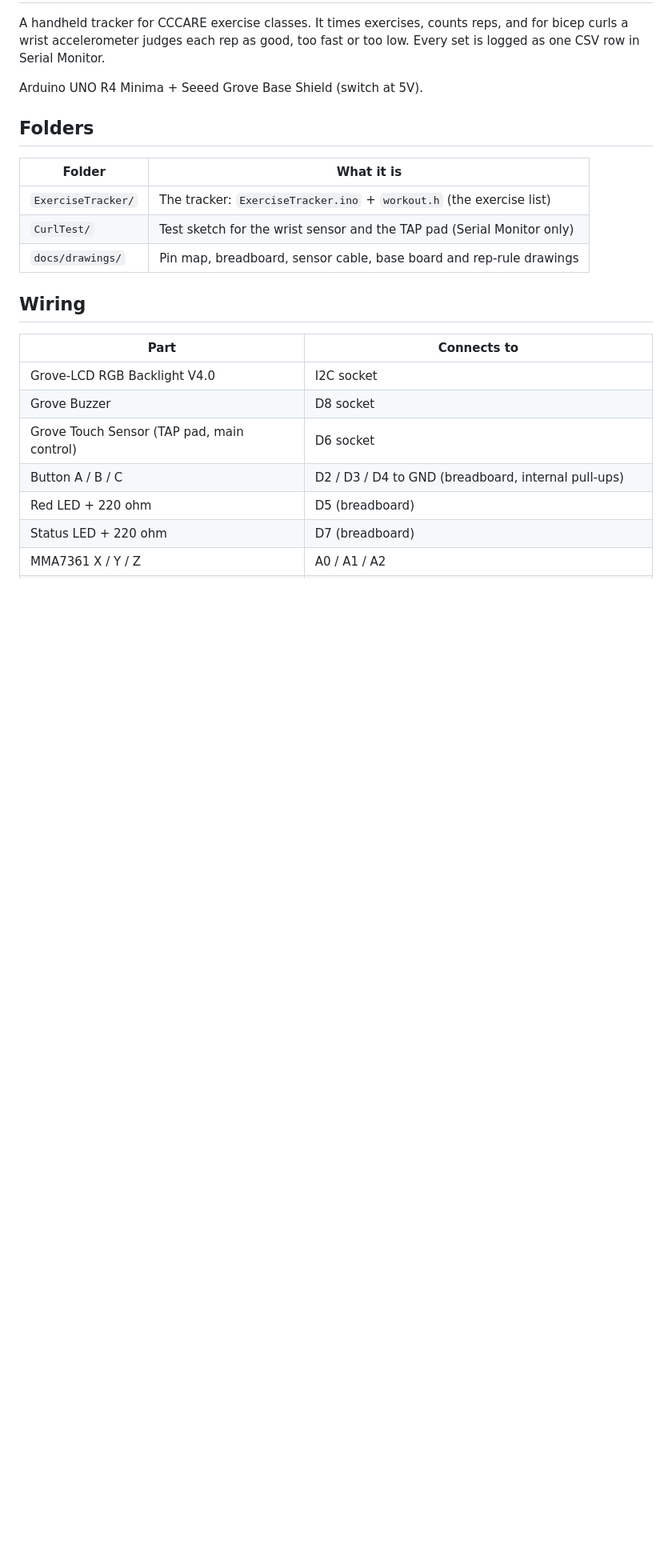
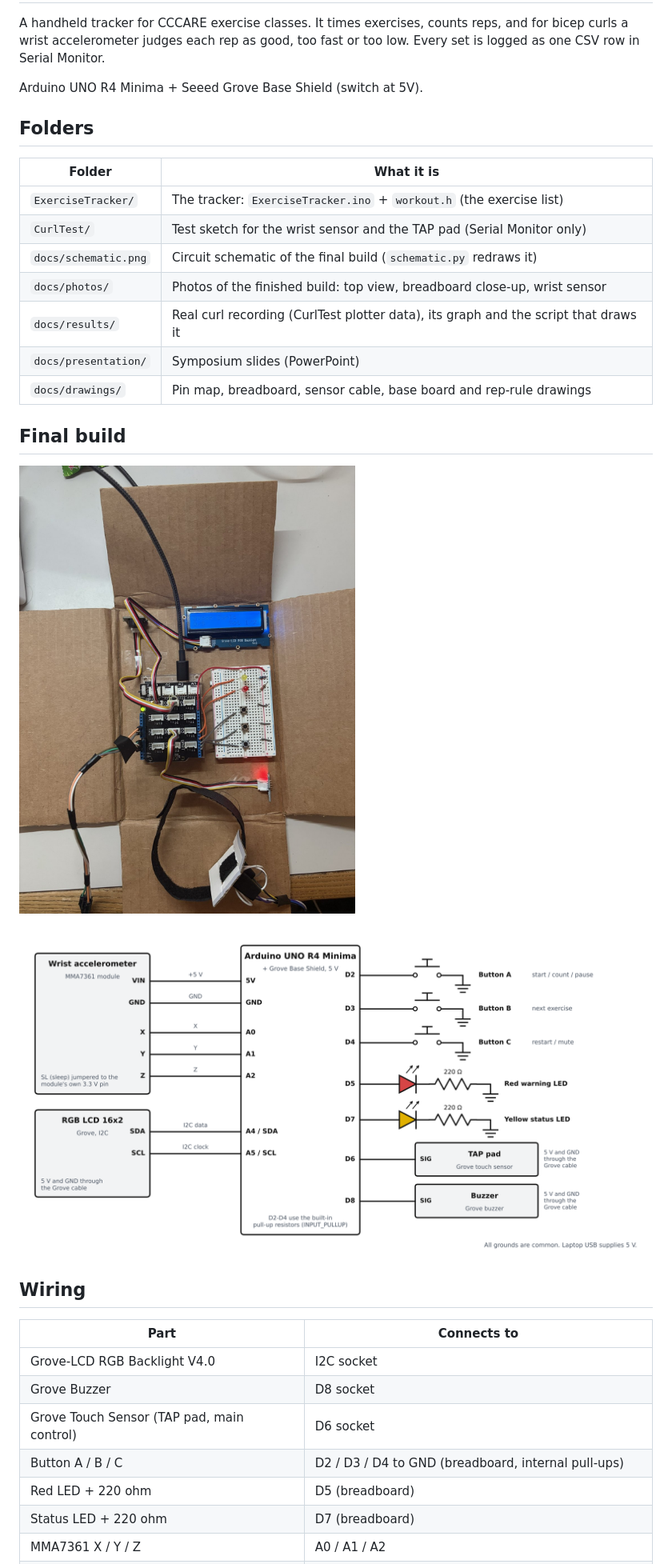
Before and after one commit to abtinmbm/ece198, a Markdown page: README.md, the part around one of its changes. Shown at 80% size. GitHub-like rendering; pictures changed too: docs/photos/build_top_view.jpg (added), docs/schematic.png (added); blank space fills up the shorter version.

Commit message:
Add schematic, build photos, test results and symposium slides

```diff
--- a/README.md
+++ b/README.md
@@ -12,7 +12,17 @@ Arduino UNO R4 Minima + Seeed Grove Base Shield (switch at 5V).
 | --- | --- |
 | `ExerciseTracker/` | The tracker: `ExerciseTracker.ino` + `workout.h` (the exercise list) |
 | `CurlTest/` | Test sketch for the wrist sensor and the TAP pad (Serial Monitor only) |
+| `docs/schematic.png` | Circuit schematic of the final build (`schematic.py` redraws it) |
+| `docs/photos/` | Photos of the finished build: top view, breadboard close-up, wrist sensor |
+| `docs/results/` | Real curl recording (CurlTest plotter data), its graph and the script that draws it |
+| `docs/presentation/` | Symposium slides (PowerPoint) |
 | `docs/drawings/` | Pin map, breadboard, sensor cable, base board and rep-rule drawings |
+
+## Final build
+
+![Top view of the finished build](docs/photos/build_top_view.jpg)
+
+![Circuit schematic](docs/schematic.png)
 
 ## Wiring
 
```
Also changed, not shown: other parts of README.md (+14 -1 lines), docs/photos/breadboard_closeup.jpg (added), docs/photos/wrist_sensor.jpg (added), docs/results/curl_graph.png (added), 4 other files.
